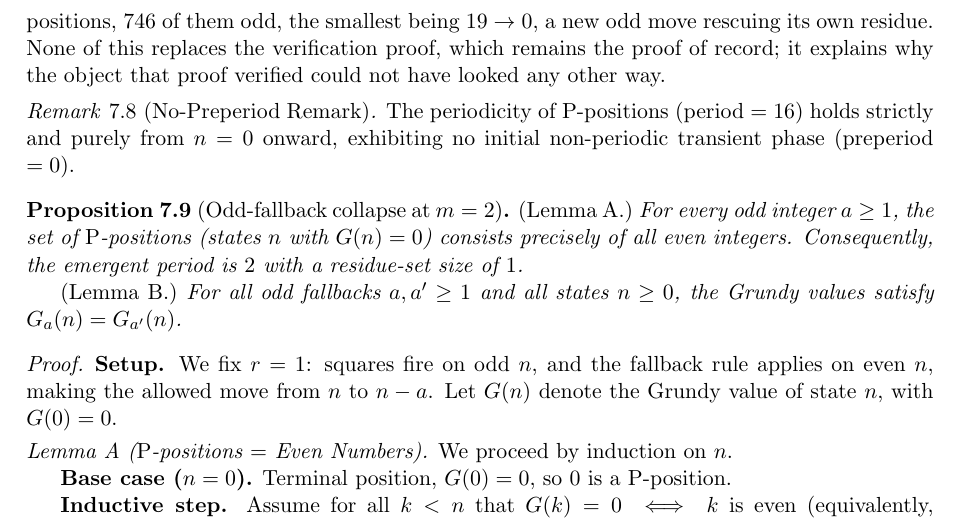
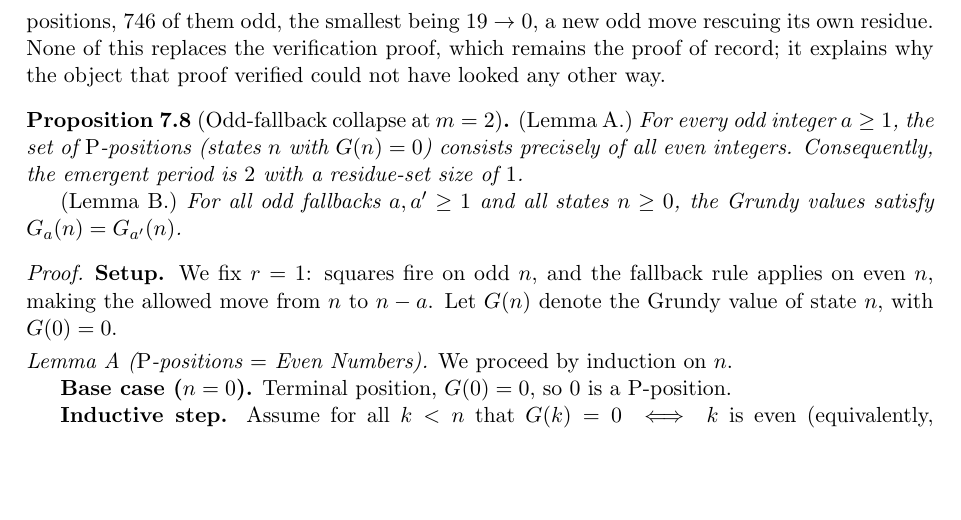
Before and after one commit to hamzagul07/gamehunter, a LaTeX paper (paper/main.tex): part of page 10 of 12, cut so that both start at the same text, the shorter picture padded with empty space. Compiled offline with pdfLaTeX.

Commit message:
Remove superseded no-preperiod remark
Deleted Remark 7.8 (rem:nopreperiod) and its "% PORT: foursquare_proof.md
§5, Closing Remark" attribution. Referee-ruled superseded: Theorem 7.4's
statement ends "for all n >= 0 with no preperiod" and the new proof closes
"...for every n >= 0, with no preperiod", so the claim is carried twice
already. Both confirmed present in the rendered PDF after deletion.

Reference scan for rem:nopreperiod before deletion: NONE.

Section 7 renumbers: prop:collapse 7.9 -> 7.8. No other label moves; all
cross-references follow automatically.

12 pages, 0 errors, 0 undefined references, 0 overfull boxes. This was the
last comment in the file referencing foursquare_proof.md.

Co-Authored-By: Claude Opus 5 (1M context) <noreply@anthropic.com>

```diff
--- a/paper/main.tex
+++ b/paper/main.tex
@@ -785,13 +785,6 @@ record; it explains why the object that proof verified could not have
 looked any other way.
 \end{remark}
 
-\begin{remark}[No-Preperiod Remark]\label{rem:nopreperiod}
-% PORT: foursquare_proof.md §5, Closing Remark.
-The periodicity of \PP-positions ($\text{period} = 16$) holds strictly
-and purely from $n = 0$ onward, exhibiting no initial non-periodic
-transient phase (preperiod $= 0$).
-\end{remark}
-
 \begin{proposition}[Odd-fallback collapse at $m=2$]\label{prop:collapse}
 % PORT statements of Lemmas A and B from proofs/collapse_theorem.md.
 \emph{(Lemma A.)} For every odd integer $a \ge 1$, the set of
```
Also changed, not shown: paper/main.pdf.
